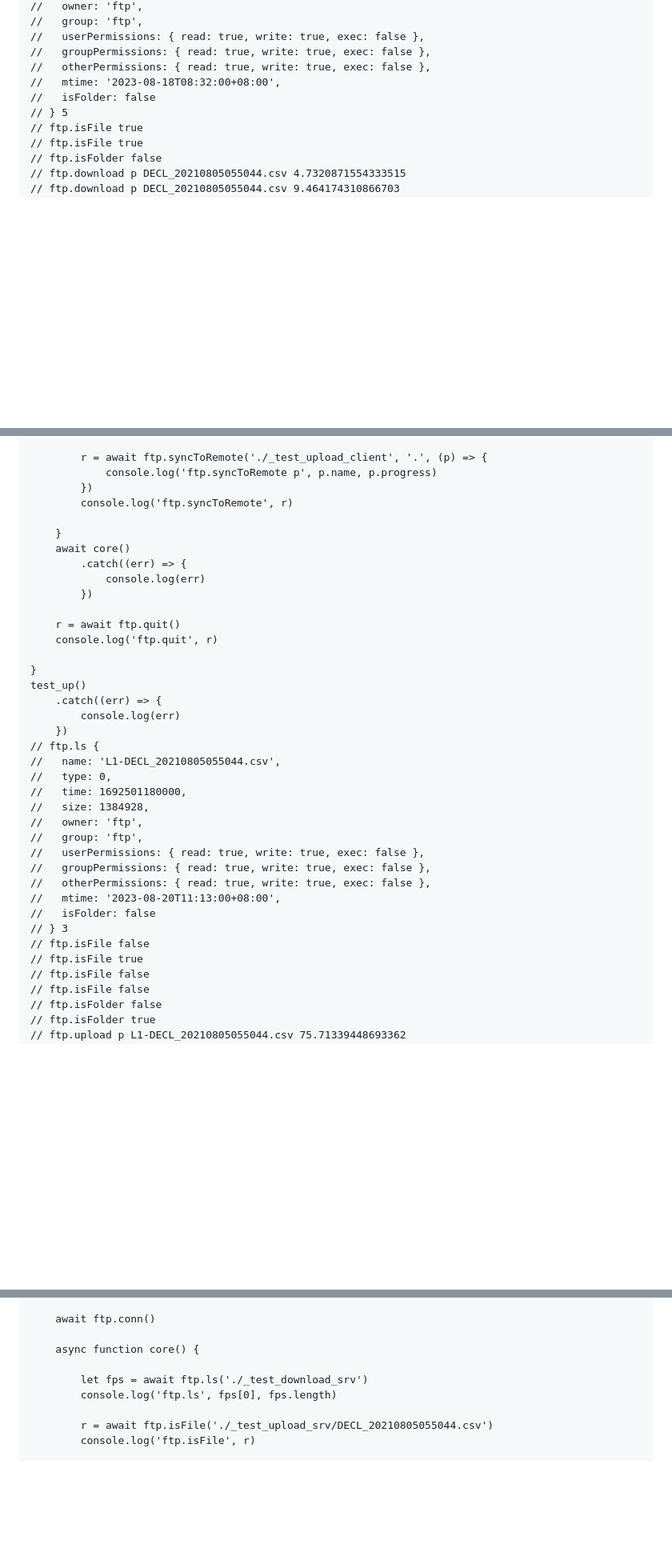
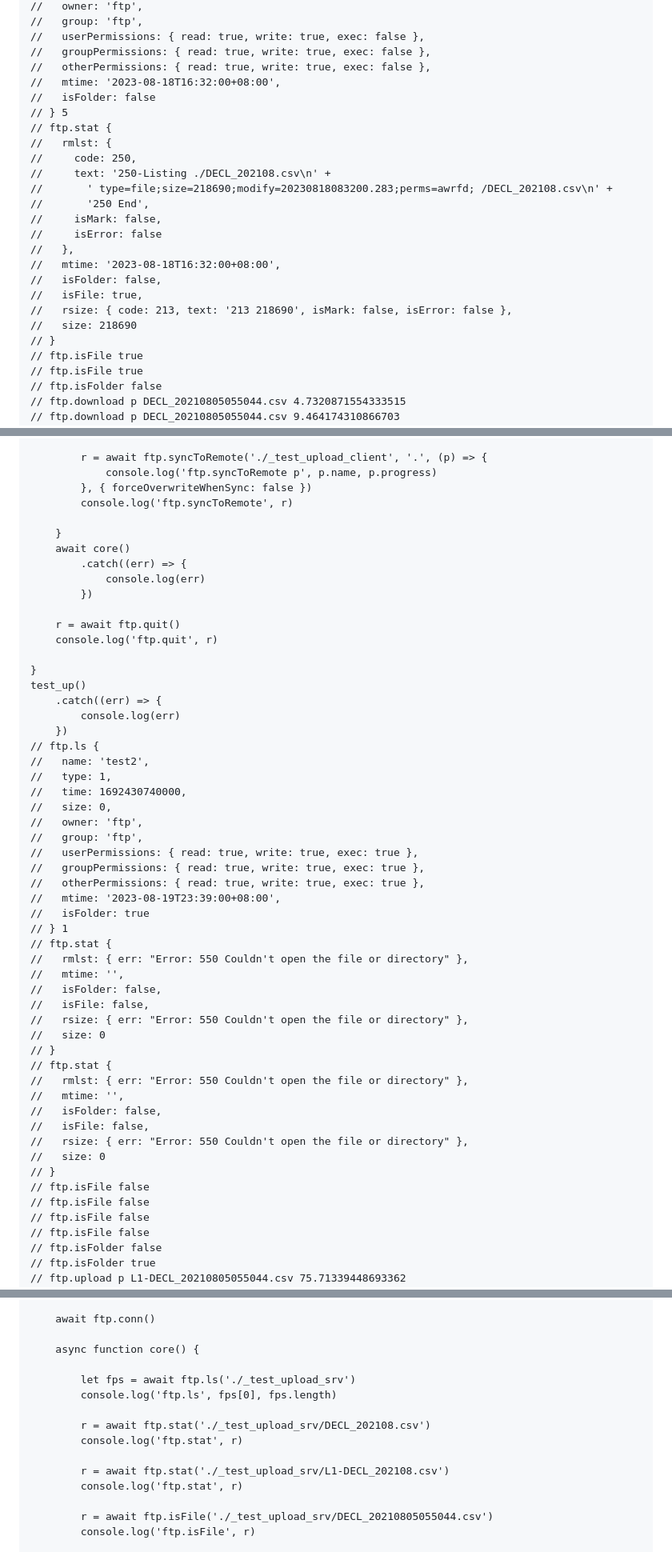
Before and after one commit to yuda-lyu/w-ftp, a Markdown page: README.md, 3 parts joined by grey strips. Shown: that part at 80% size. Rendered like a GitHub page; blank space fills up the shorter version.

```diff
--- a/README.md
+++ b/README.md
@@ -97,9 +100,24 @@ test_dw()
 //   userPermissions: { read: true, write: true, exec: false },
 //   groupPermissions: { read: true, write: true, exec: false },
 //   otherPermissions: { read: true, write: true, exec: false },
-//   mtime: '2023-08-18T08:32:00+08:00',
+//   mtime: '2023-08-18T16:32:00+08:00',
 //   isFolder: false
 // } 5
+// ftp.stat {
+//   rmlst: {
+//     code: 250,
+//     text: '250-Listing ./DECL_202108.csv\n' +
+//       ' type=file;size=218690;modify=20230818083200.283;perms=awrfd; /DECL_202108.csv\n' +
+//       '250 End',
+//     isMark: false,
+//     isError: false
+//   },
+//   mtime: '2023-08-18T16:32:00+08:00',
+//   isFolder: false,
+//   isFile: true,
+//   rsize: { code: 213, text: '213 218690', isMark: false, isError: false },
+//   size: 218690
+// }
 // ftp.isFile true
 // ftp.isFile true
 // ftp.isFolder false
@@ -261,7 +285,7 @@ async function test_up() {
 
         r = await ftp.syncToRemote('./_test_upload_client', '.', (p) => {
             console.log('ftp.syncToRemote p', p.name, p.progress)
-        })
+        }, { forceOverwriteWhenSync: false })
         console.log('ftp.syncToRemote', r)
 
     }
@@ -279,20 +303,36 @@ test_up()
         console.log(err)
     })
 // ftp.ls {
-//   name: 'L1-DECL_20210805055044.csv',
-//   type: 0,
-//   time: 1692501180000,
-//   size: 1384928,
+//   name: 'test2',
+//   type: 1,
+//   time: 1692430740000,
+//   size: 0,
 //   owner: 'ftp',
 //   group: 'ftp',
-//   userPermissions: { read: true, write: true, exec: false },
-//   groupPermissions: { read: true, write: true, exec: false },
-//   otherPermissions: { read: true, write: true, exec: false },
-//   mtime: '2023-08-20T11:13:00+08:00',
-//   isFolder: false
-// } 3
+//   userPermissions: { read: true, write: true, exec: true },
+//   groupPermissions: { read: true, write: true, exec: true },
+//   otherPermissions: { read: true, write: true, exec: true },
+//   mtime: '2023-08-19T23:39:00+08:00',
+//   isFolder: true
+// } 1
+// ftp.stat {
+//   rmlst: { err: "Error: 550 Couldn't open the file or directory" },
+//   mtime: '',
+//   isFolder: false,
+//   isFile: false,
+//   rsize: { err: "Error: 550 Couldn't open the file or directory" },
+//   size: 0
+// }
+// ftp.stat {
+//   rmlst: { err: "Error: 550 Couldn't open the file or directory" },
+//   mtime: '',
+//   isFolder: false,
+//   isFile: false,
+//   rsize: { err: "Error: 550 Couldn't open the file or directory" },
+//   size: 0
+// }
 // ftp.isFile false
-// ftp.isFile true
+// ftp.isFile false
 // ftp.isFile false
 // ftp.isFile false
 // ftp.isFolder false
@@ -626,8 +687,14 @@ async function test_up() {
 
     async function core() {
 
-        let fps = await ftp.ls('./_test_download_srv')
+        let fps = await ftp.ls('./_test_upload_srv')
         console.log('ftp.ls', fps[0], fps.length)
+
+        r = await ftp.stat('./_test_upload_srv/DECL_202108.csv')
+        console.log('ftp.stat', r)
+
+        r = await ftp.stat('./_test_upload_srv/L1-DECL_202108.csv')
+        console.log('ftp.stat', r)
 
         r = await ftp.isFile('./_test_upload_srv/DECL_20210805055044.csv')
         console.log('ftp.isFile', r)
```
Also changed, not shown: other parts of README.md (+67 -16 lines).
